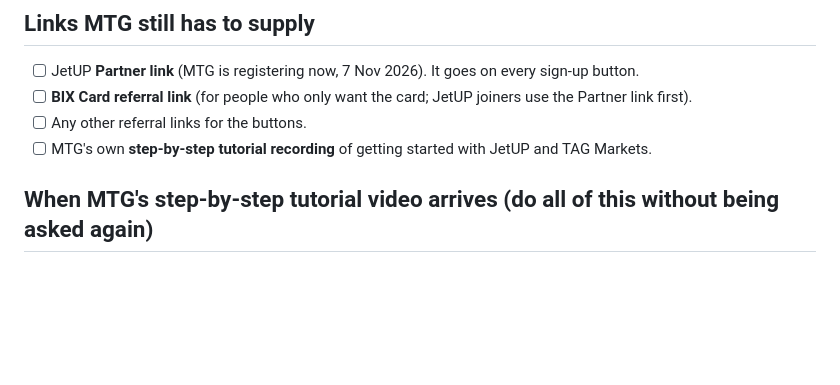
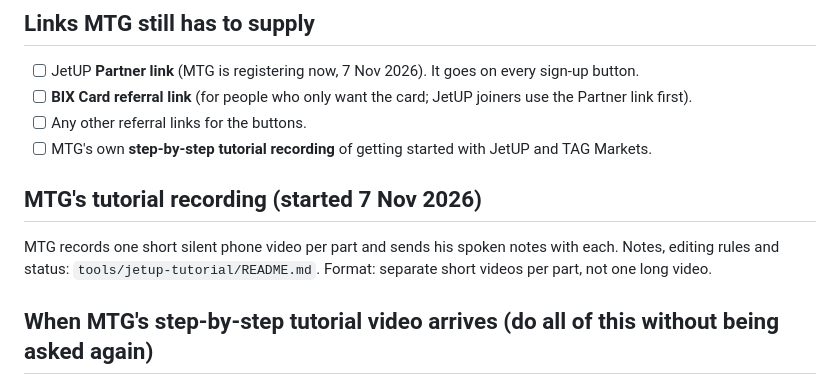
Before and after one commit to mtglegacyai/mtgtribe, a Markdown page: tools/learning-system/PLAN.md, the part around the change. GitHub-like rendering; blank space fills up the shorter version.

```diff
--- a/tools/learning-system/PLAN.md
+++ b/tools/learning-system/PLAN.md
@@ -11,6 +11,11 @@ Status key: planned, voice approved, storyboard, preview sent, approved, live.
 - [ ] **BIX Card referral link** (for people who only want the card; JetUP joiners use the Partner link first).
 - [ ] Any other referral links for the buttons.
 - [ ] MTG's own **step-by-step tutorial recording** of getting started with JetUP and TAG Markets.
+
+## MTG's tutorial recording (started 7 Nov 2026)
+
+MTG records one short silent phone video per part and sends his spoken notes with each. Notes, editing rules and status:
+`tools/jetup-tutorial/README.md`. Format: separate short videos per part, not one long video.
 
 ## When MTG's step-by-step tutorial video arrives (do all of this without being asked again)
 
```
Also changed, not shown: tools/jetup-tutorial/README.md (added, +48 -0 lines), tools/learning-system/jetup-facts.md (+2 -0 lines).
